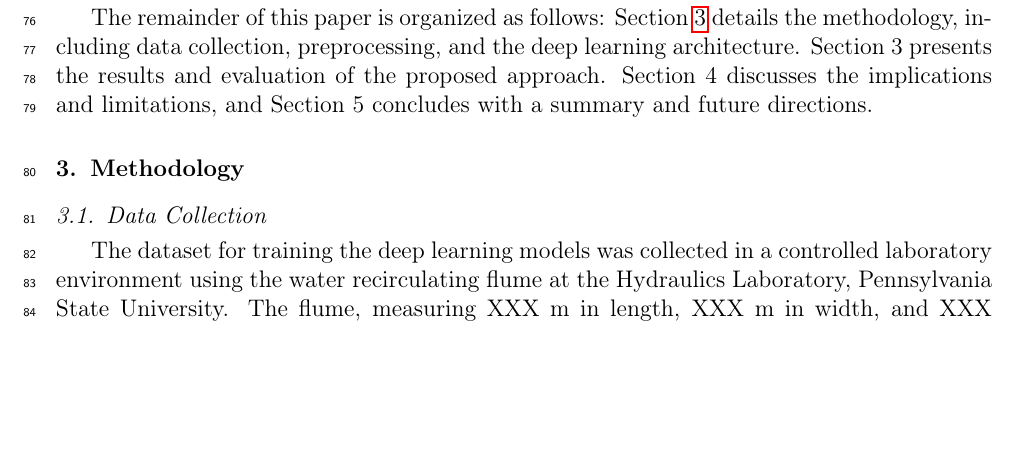
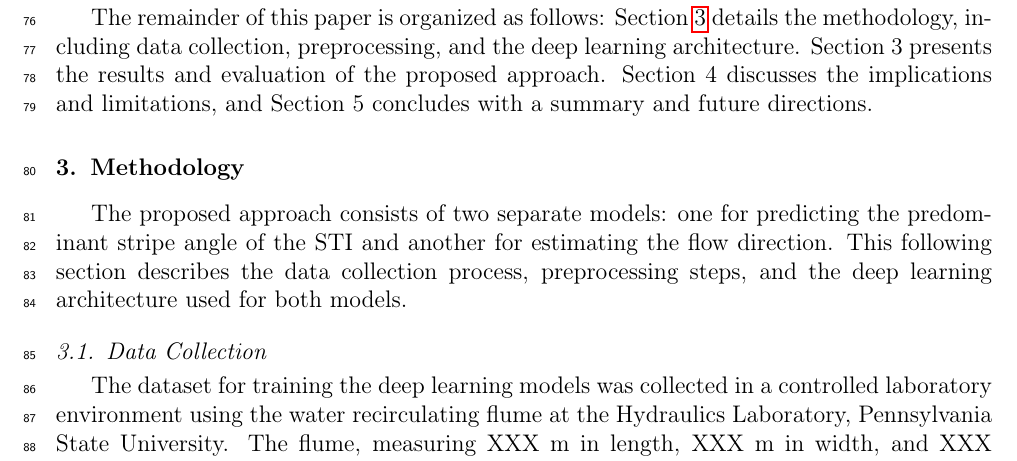
Before and after one commit to ale-tenorio/ML-STIV-manuscript, a LaTeX paper (manuscript.tex): part of page 3 of 10, cut so that both start at the same text, the shorter picture padded with empty space. Compiled offline with pdfLaTeX.

Commit message:
methodology intro

```diff
--- a/manuscript.tex
+++ b/manuscript.tex
@@ -102,6 +102,7 @@ Building upon the findings of Watanabe et al. \cite{watanabe2021improving} regar
 The remainder of this paper is organized as follows: Section~\ref{sec:Methodology} details the methodology, including data collection, preprocessing, and the deep learning architecture. Section~3 presents the results and evaluation of the proposed approach. Section~4 discusses the implications and limitations, and Section~5 concludes with a summary and future directions.
 \section{Methodology}
 \label{sec:Methodology}
+The proposed approach consists of two separate models: one for predicting the predominant stripe angle of the STI and another for estimating the flow direction. This following section describes the data collection process, preprocessing steps, and the deep learning architecture used for both models.
 \subsection{Data Collection}
 The dataset for training the deep learning models was collected in a controlled laboratory environment using the water recirculating flume at the Hydraulics Laboratory, Pennsylvania State University. The flume, measuring XXX m in length, XXX m in width, and XXX m in depth, provided a consistent setting for capturing surface water footage. Videos were recorded under a variety of simulated environmental conditions, including changes in lighting, surface reflections, discharge rates, water depth, presence of obstacles, and artificial rainfall.
 \begin{figure}[!htbp]
```
